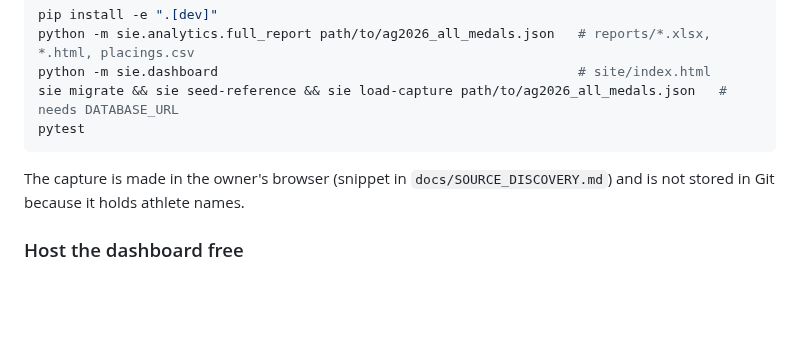
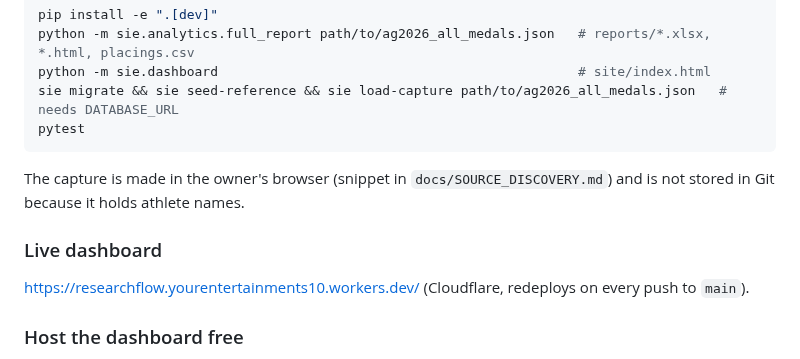
Before and after one commit to yourentertainments10-coder/ResearchFlow, a Markdown page: README.md, the part around the change. GitHub-like rendering; blank space fills up the shorter version.

Commit message:
README: link the live dashboard
Co-Authored-By: Claude Sonnet 5.5 <noreply@anthropic.com>
Claude-Session: https://claude.ai/code/session_011jqit3EVwXWhRLcUJjqg6m

````diff
--- a/README.md
+++ b/README.md
@@ -60,5 +60,8 @@ pytest
 ```
 The capture is made in the owner's browser (snippet in `docs/SOURCE_DISCOVERY.md`) and is not stored in Git because it holds athlete names.
 
+### Live dashboard
+https://researchflow.yourentertainments10.workers.dev/ (Cloudflare, redeploys on every push to `main`).
+
 ### Host the dashboard free
 Cloudflare (Workers static assets, config in `wrangler.jsonc`) or Pages: publish the `site/` folder. No build step; the deploy command is `npx wrangler deploy`.
````
